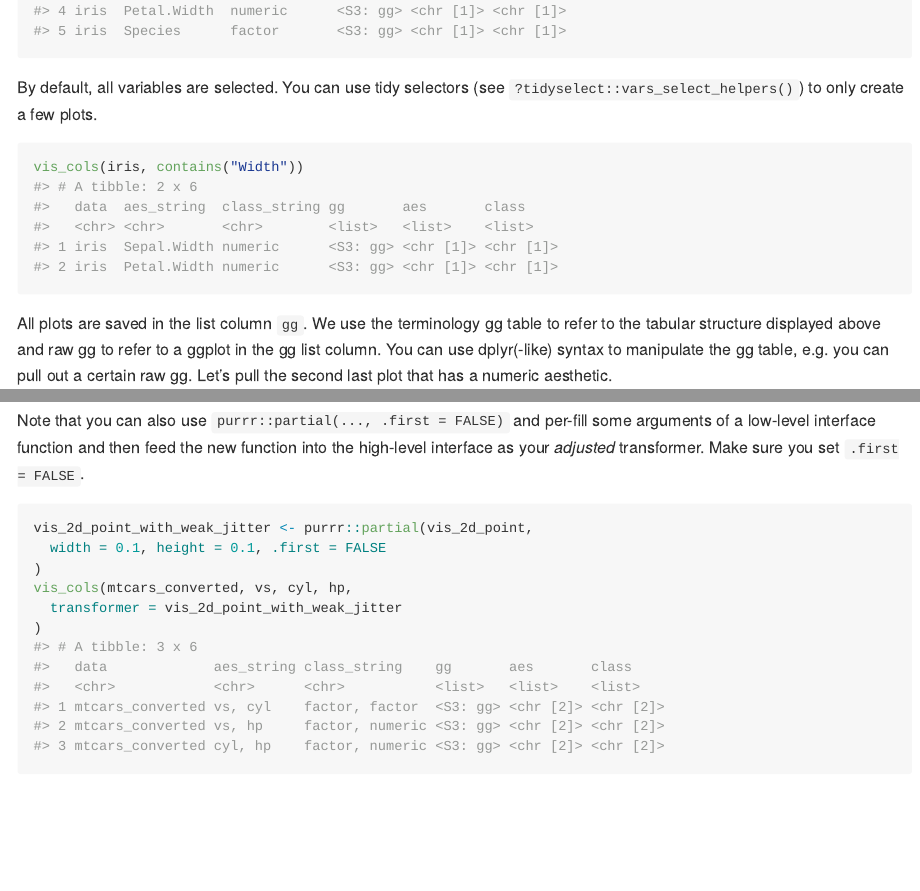
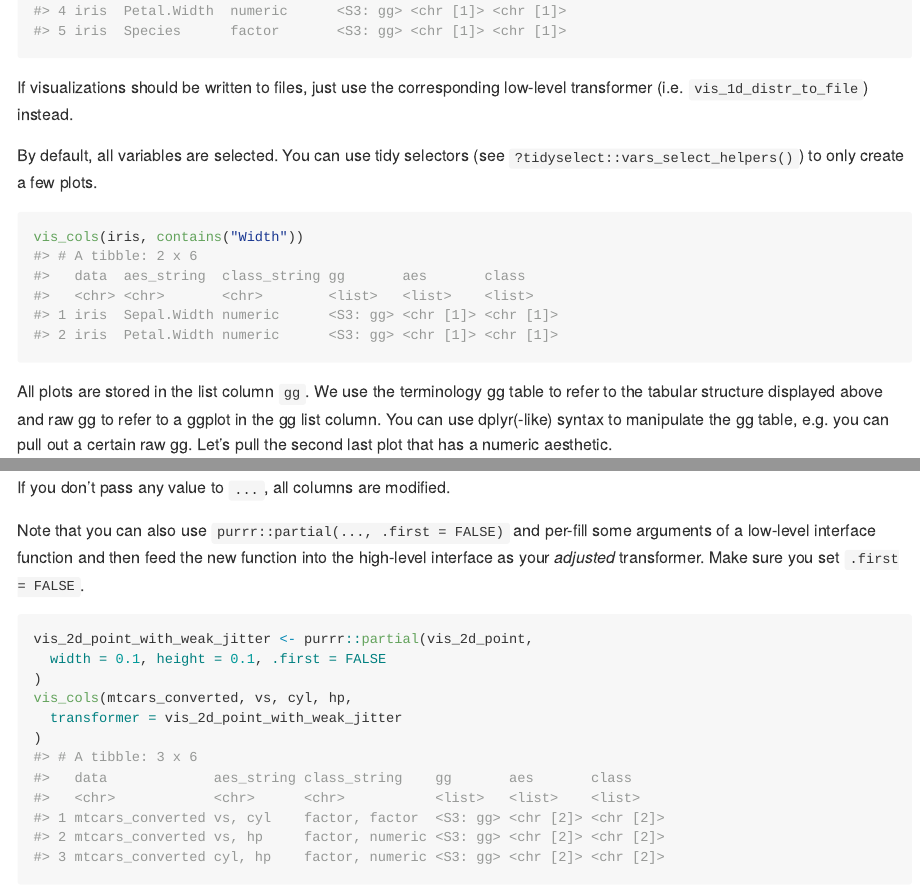
Before and after one commit to lorenzwalthert/simplificar, an R Markdown document (README.Rmd): the page in a window 1100 px wide, from 1180 px down, and a second part further down, joined at a grey line. The pictures show the output file README.md that the author committed with the source, drawn offline in the style of GitHub; badge pictures from the web are left out.

Commit message:
better readme

````diff
--- a/README.Rmd
+++ b/README.Rmd
@@ -68,13 +68,17 @@ library(simplificar)
 (plots <- vis_cols(iris, transformer = vis_1d_distr))
 ```
 
+If visualizations should be written to files, just use the
+corresponding low-level transformer (i.e. `vis_1d_distr_to_file`)
+instead.
+
 By default, all variables are selected. You can use tidy selectors (see
 `?tidyselect::vars_select_helpers()`) to only create a few plots.
 ```{r, iris_with}
 vis_cols(iris, contains("Width"))
 ```
 
-All plots are saved in the list column `gg`. We use the terminology gg table
+All plots are stored in the list column `gg`. We use the terminology gg table
 to refer to the tabular structure displayed above and raw gg to refer to a ggplot
 in the gg list column. You can use dplyr(-like) syntax
 to manipulate the gg table, e.g. you can pull out a certain raw gg.
@@ -201,6 +205,8 @@ mtcars %>%
   merge_vis(ncol = 3)
 ```
 
+If you don't pass any value to `...`, all columns are modified.
+
 Note that you can also use `purrr::partial(..., .first = FALSE)` and per-fill
 some arguments of a low-level interface function and then feed the new function into
 the high-level interface as your *adjusted* transformer. Make sure you set
````
Also changed, not shown: README.md, README.Rmd (8 more changed lines).
